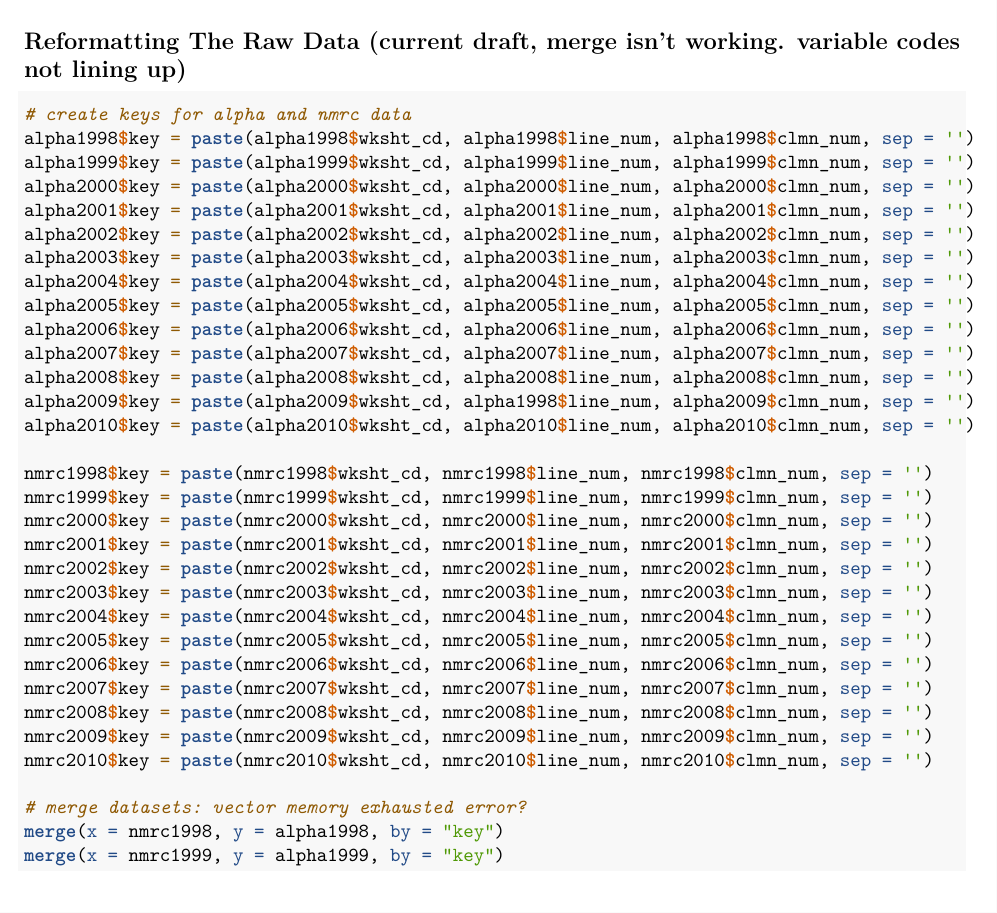
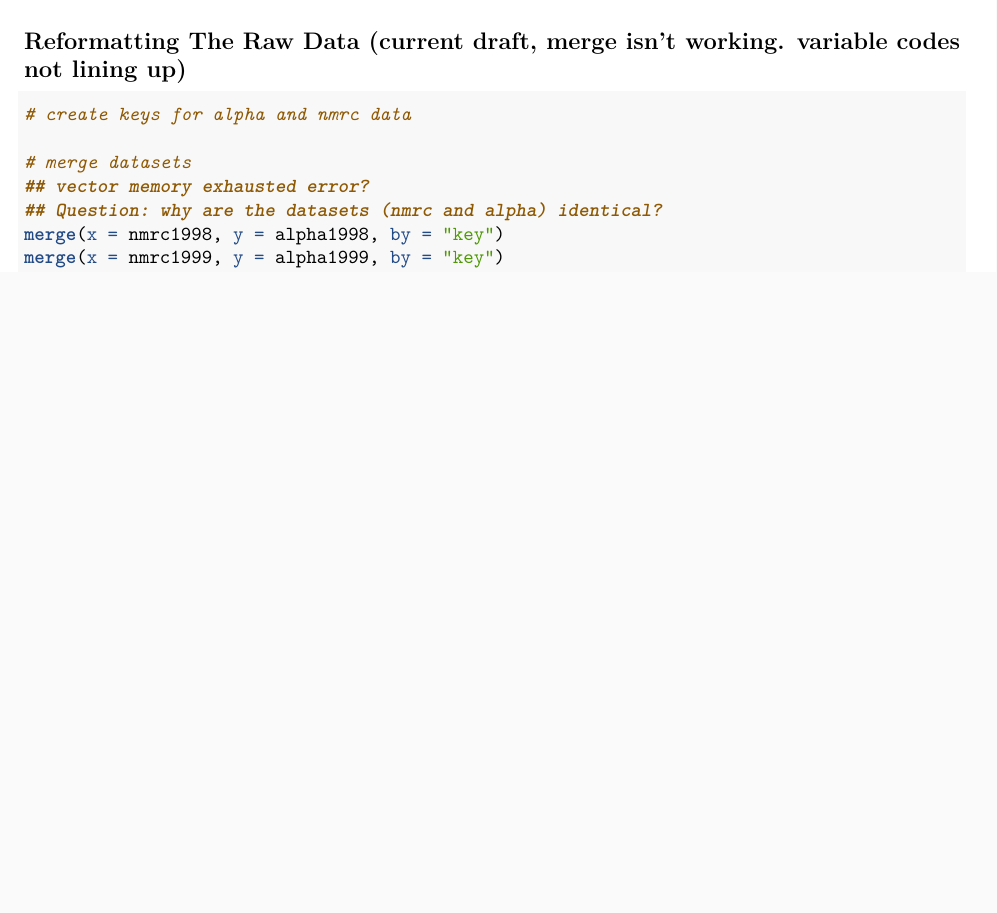
Before and after one commit to nicwjh/ECON-data-analysis, an R Markdown document (370-Final-Project.Rmd): part of page 3 of 5, cut so that both start at the same text, the shorter picture padded with empty space. Rendered offline with R 4.5, knitr and Pandoc, then LaTeX, with nearby package versions; some code elsewhere in the file could not run offline.

Commit message:
update for 11/23

````diff
--- a/370-Final-Project.Rmd
+++ b/370-Final-Project.Rmd
@@ -86,35 +86,10 @@ variable_codes <- read.csv("variable_codes.csv")
 ## Reformatting The Raw Data (current draft, merge isn't working. variable codes not lining up)
 ```{r eval=FALSE}
 # create keys for alpha and nmrc data
-alpha1998$key = paste(alpha1998$wksht_cd, alpha1998$line_num, alpha1998$clmn_num, sep = '')
-alpha1999$key = paste(alpha1999$wksht_cd, alpha1999$line_num, alpha1999$clmn_num, sep = '')
-alpha2000$key = paste(alpha2000$wksht_cd, alpha2000$line_num, alpha2000$clmn_num, sep = '')
-alpha2001$key = paste(alpha2001$wksht_cd, alpha2001$line_num, alpha2001$clmn_num, sep = '')
-alpha2002$key = paste(alpha2002$wksht_cd, alpha2002$line_num, alpha2002$clmn_num, sep = '')
-alpha2003$key = paste(alpha2003$wksht_cd, alpha2003$line_num, alpha2003$clmn_num, sep = '')
-alpha2004$key = paste(alpha2004$wksht_cd, alpha2004$line_num, alpha2004$clmn_num, sep = '')
-alpha2005$key = paste(alpha2005$wksht_cd, alpha2005$line_num, alpha2005$clmn_num, sep = '')
-alpha2006$key = paste(alpha2006$wksht_cd, alpha2006$line_num, alpha2006$clmn_num, sep = '')
-alpha2007$key = paste(alpha2007$wksht_cd, alpha2007$line_num, alpha2007$clmn_num, sep = '')
-alpha2008$key = paste(alpha2008$wksht_cd, alpha2008$line_num, alpha2008$clmn_num, sep = '')
-alpha2009$key = paste(alpha2009$wksht_cd, alpha1998$line_num, alpha2009$clmn_num, sep = '')
-alpha2010$key = paste(alpha2010$wksht_cd, alpha2010$line_num, alpha2010$clmn_num, sep = '')
 
-nmrc1998$key = paste(nmrc1998$wksht_cd, nmrc1998$line_num, nmrc1998$clmn_num, sep = '')
-nmrc1999$key = paste(nmrc1999$wksht_cd, nmrc1999$line_num, nmrc1999$clmn_num, sep = '')
-nmrc2000$key = paste(nmrc2000$wksht_cd, nmrc2000$line_num, nmrc2000$clmn_num, sep = '')
-nmrc2001$key = paste(nmrc2001$wksht_cd, nmrc2001$line_num, nmrc2001$clmn_num, sep = '')
-nmrc2002$key = paste(nmrc2002$wksht_cd, nmrc2002$line_num, nmrc2002$clmn_num, sep = '')
-nmrc2003$key = paste(nmrc2003$wksht_cd, nmrc2003$line_num, nmrc2003$clmn_num, sep = '')
-nmrc2004$key = paste(nmrc2004$wksht_cd, nmrc2004$line_num, nmrc2004$clmn_num, sep = '')
-nmrc2005$key = paste(nmrc2005$wksht_cd, nmrc2005$line_num, nmrc2005$clmn_num, sep = '')
-nmrc2006$key = paste(nmrc2006$wksht_cd, nmrc2006$line_num, nmrc2006$clmn_num, sep = '')
-nmrc2007$key = paste(nmrc2007$wksht_cd, nmrc2007$line_num, nmrc2007$clmn_num, sep = '')
-nmrc2008$key = paste(nmrc2008$wksht_cd, nmrc2008$line_num, nmrc2008$clmn_num, sep = '')
-nmrc2009$key = paste(nmrc2009$wksht_cd, nmrc2009$line_num, nmrc2009$clmn_num, sep = '')
-nmrc2010$key = paste(nmrc2010$wksht_cd, nmrc2010$line_num, nmrc2010$clmn_num, sep = '')
-
-# merge datasets: vector memory exhausted error?
+# merge datasets
+## vector memory exhausted error?
+## Question: why are the datasets (nmrc and alpha) identical?
 merge(x = nmrc1998, y = alpha1998, by = "key")
 merge(x = nmrc1999, y = alpha1999, by = "key")
 merge(x = nmrc2000, y = alpha2000, by = "key")
````
Also changed, not shown: 370-Final-Project.Rmd (28 more changed lines).
